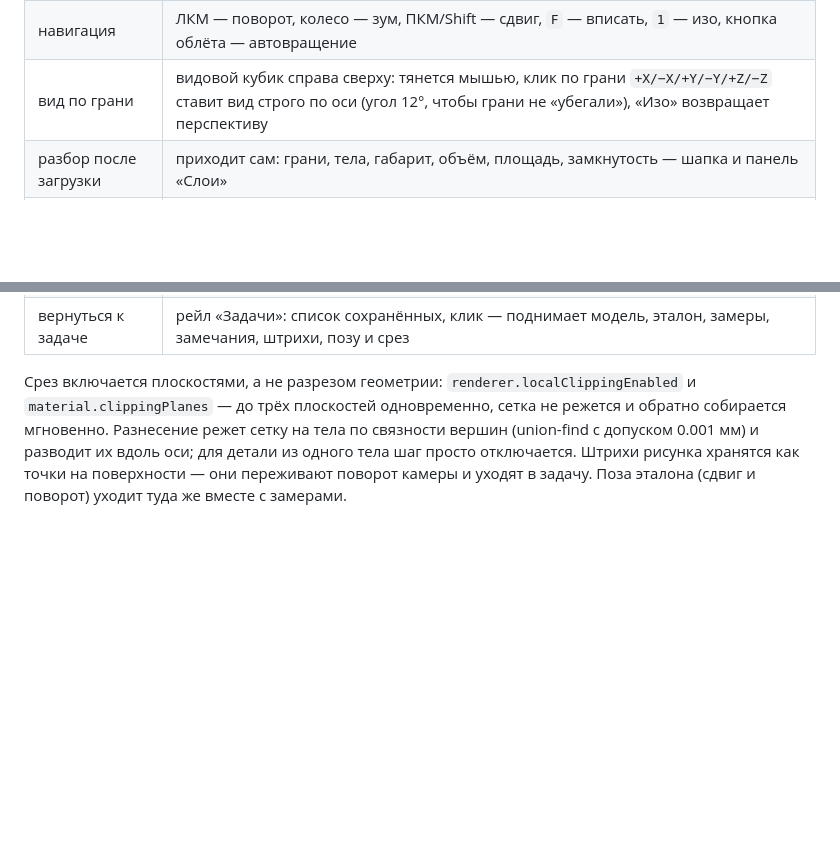
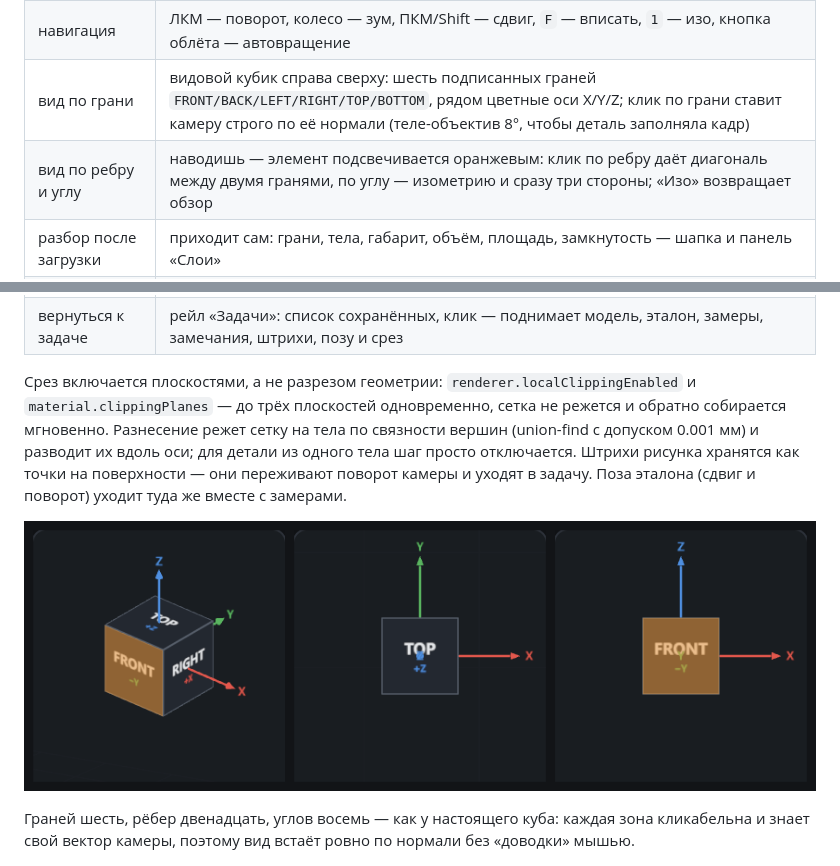
Before and after one commit to EaSeInc/stl-reverse-modeling, a Markdown page: README.md, 2 parts joined by grey strips. Drawn GitHub-style; pictures changed too: docs/viewcube.png (added); blank space fills up the shorter version.

Commit message:
Видовой куб: шесть граней, рёбра, углы и оси

```diff
--- a/README.md
+++ b/README.md
@@ -24,7 +24,8 @@
 |---|---|
 | открыть сетку | «Открыть» (`Ctrl+O`), имя файла в шапке или перетащить STL в окно — второй файл становится эталоном |
 | навигация | ЛКМ — поворот, колесо — зум, ПКМ/Shift — сдвиг, `F` — вписать, `1` — изо, кнопка облёта — автовращение |
-| вид по грани | видовой кубик справа сверху: тянется мышью, клик по грани `+X/−X/+Y/−Y/+Z/−Z` ставит вид строго по оси (угол 12°, чтобы грани не «убегали»), «Изо» возвращает перспективу |
+| вид по грани | видовой кубик справа сверху: шесть подписанных граней `FRONT/BACK/LEFT/RIGHT/TOP/BOTTOM`, рядом цветные оси X/Y/Z; клик по грани ставит камеру строго по её нормали (теле-объектив 8°, чтобы деталь заполняла кадр) |
+| вид по ребру и углу | наводишь — элемент подсвечивается оранжевым: клик по ребру даёт диагональ между двумя гранями, по углу — изометрию и сразу три стороны; «Изо» возвращает обзор |
 | разбор после загрузки | приходит сам: грани, тела, габарит, объём, площадь, замкнутость — шапка и панель «Слои» |
 | замер | режим `Замер` (`2`), два клика по поверхности — расстояние и разложение по осям, `◎` — подлететь к замеру |
 | замечание | режим `Замечание` (`3`), клик по месту и комментарий в панели «Замеч.» |
@@ -44,6 +45,11 @@
 допуском 0.001 мм) и разводит их вдоль оси; для детали из одного тела шаг просто отключается.
 Штрихи рисунка хранятся как точки на поверхности — они переживают поворот камеры и уходят в
 задачу. Поза эталона (сдвиг и поворот) уходит туда же вместе с замерами.
+
+![видовой куб](docs/viewcube.png)
+
+Граней шесть, рёбер двенадцать, углов восемь — как у настоящего куба: каждая зона кликабельна
+и знает свой вектор камеры, поэтому вид встаёт ровно по нормали без «доводки» мышью.
 
 ![гизмо](docs/gizmo.png)
 
```
Also changed, not shown: 2 other files.
